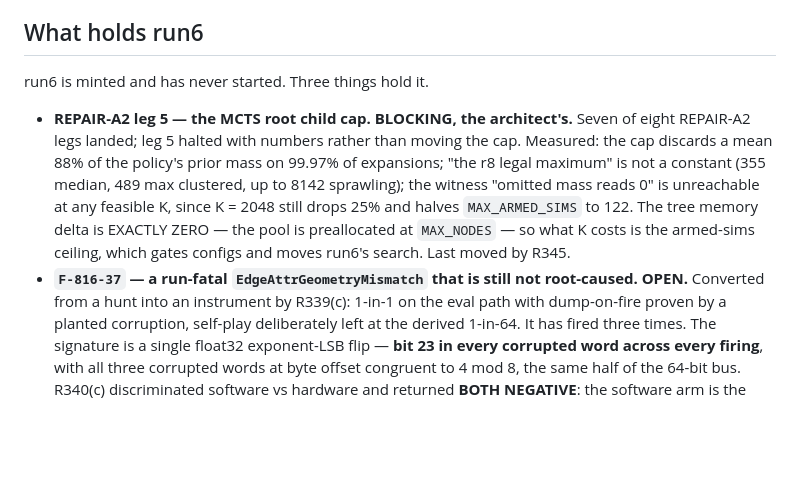
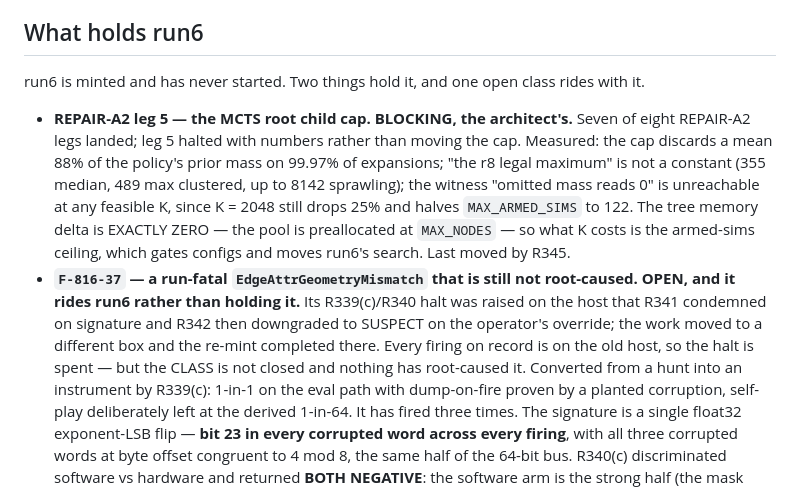
Before and after one commit to TimmyBurn2/hexo-mantis, a Markdown page: docs/governance/CARDS.md, the part around the change. GitHub-like rendering; blank space fills up the shorter version.

Commit message:
docs(governance): F-816-37 is recorded as riding run6 rather than holding it - every firing on record is on the host that was replaced, so the halt is spent while the class stays open

```diff
--- a/docs/governance/CARDS.md
+++ b/docs/governance/CARDS.md
@@ -41,7 +41,7 @@ not because a ruling carded them.
 
 ## What holds run6
 
-run6 is minted and has never started. Three things hold it.
+run6 is minted and has never started. Two things hold it, and one open class rides with it.
 
 - **REPAIR-A2 leg 5 — the MCTS root child cap. BLOCKING, the architect's.** Seven of eight
   REPAIR-A2 legs landed; leg 5 halted with numbers rather than moving the cap. Measured: the cap
@@ -51,7 +51,11 @@ run6 is minted and has never started. Three things hold it.
   `MAX_ARMED_SIMS` to 122. The tree memory delta is EXACTLY ZERO — the pool is preallocated at
   `MAX_NODES` — so what K costs is the armed-sims ceiling, which gates configs and moves run6's
   search. Last moved by R345.
-- **`F-816-37` — a run-fatal `EdgeAttrGeometryMismatch` that is still not root-caused. OPEN.**
+- **`F-816-37` — a run-fatal `EdgeAttrGeometryMismatch` that is still not root-caused. OPEN, and
+  it rides run6 rather than holding it.** Its R339(c)/R340 halt was raised on the host that R341
+  condemned on signature and R342 then downgraded to SUSPECT on the operator's override; the work
+  moved to a different box and the re-mint completed there. Every firing on record is on the old
+  host, so the halt is spent — but the CLASS is not closed and nothing has root-caused it.
   Converted from a hunt into an instrument by R339(c): 1-in-1 on the eval path with dump-on-fire
   proven by a planted corruption, self-play deliberately left at the derived 1-in-64. It has fired
   three times. The signature is a single float32 exponent-LSB flip — **bit 23 in every corrupted
```
Also changed, not shown: docs/governance/STATE.md (+5 -0 lines).
